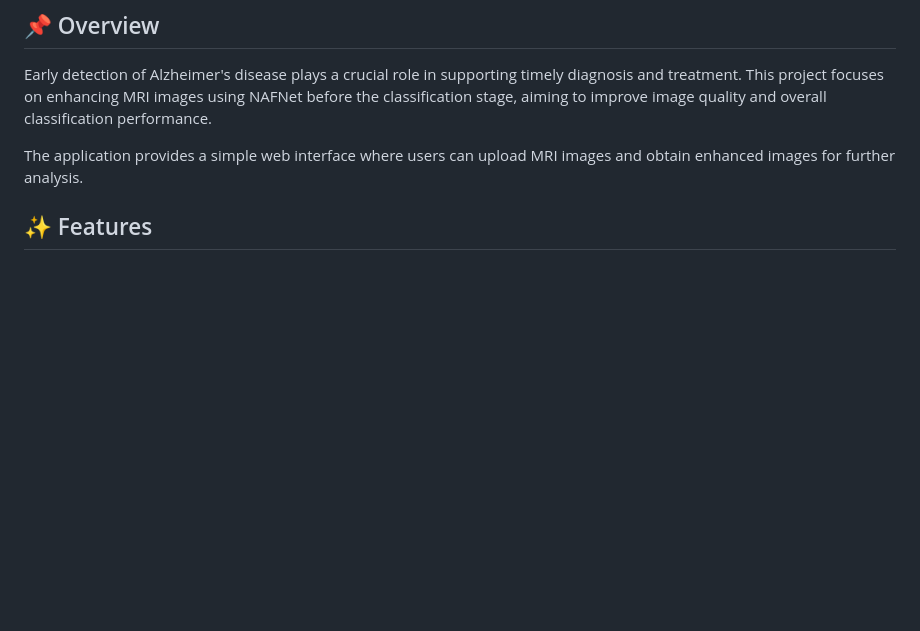
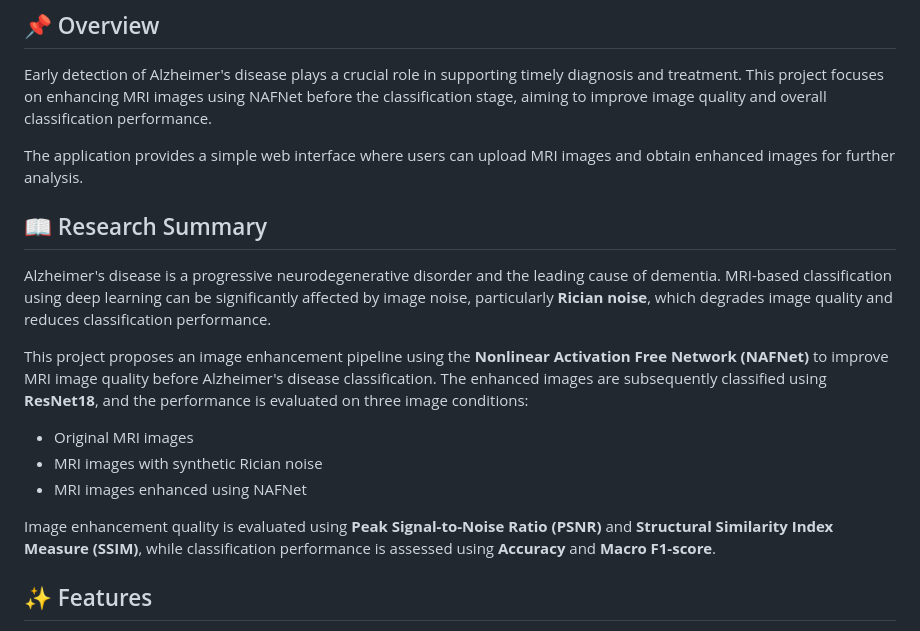
Before and after one commit to eferdee/enhancement-classification-alzheimer-s-mri, a Markdown page: README.md, the part around one of its changes. GitHub-like rendering; blank space fills up the shorter version.

```diff
--- a/README.md
+++ b/README.md
@@ -7,6 +7,18 @@ An image enhancement-based deep learning application designed to improve the qua
 Early detection of Alzheimer's disease plays a crucial role in supporting timely diagnosis and treatment. This project focuses on enhancing MRI images using NAFNet before the classification stage, aiming to improve image quality and overall classification performance.
 
 The application provides a simple web interface where users can upload MRI images and obtain enhanced images for further analysis.
+
+## 📖 Research Summary
+
+Alzheimer's disease is a progressive neurodegenerative disorder and the leading cause of dementia. MRI-based classification using deep learning can be significantly affected by image noise, particularly **Rician noise**, which degrades image quality and reduces classification performance.
+
+This project proposes an image enhancement pipeline using the **Nonlinear Activation Free Network (NAFNet)** to improve MRI image quality before Alzheimer's disease classification. The enhanced images are subsequently classified using **ResNet18**, and the performance is evaluated on three image conditions:
+
+- Original MRI images
+- MRI images with synthetic Rician noise
+- MRI images enhanced using NAFNet
+
+Image enhancement quality is evaluated using **Peak Signal-to-Noise Ratio (PSNR)** and **Structural Similarity Index Measure (SSIM)**, while classification performance is assessed using **Accuracy** and **Macro F1-score**.
 
 ## ✨ Features
 
```
Also changed, not shown: other parts of README.md (+38 -0 lines).
